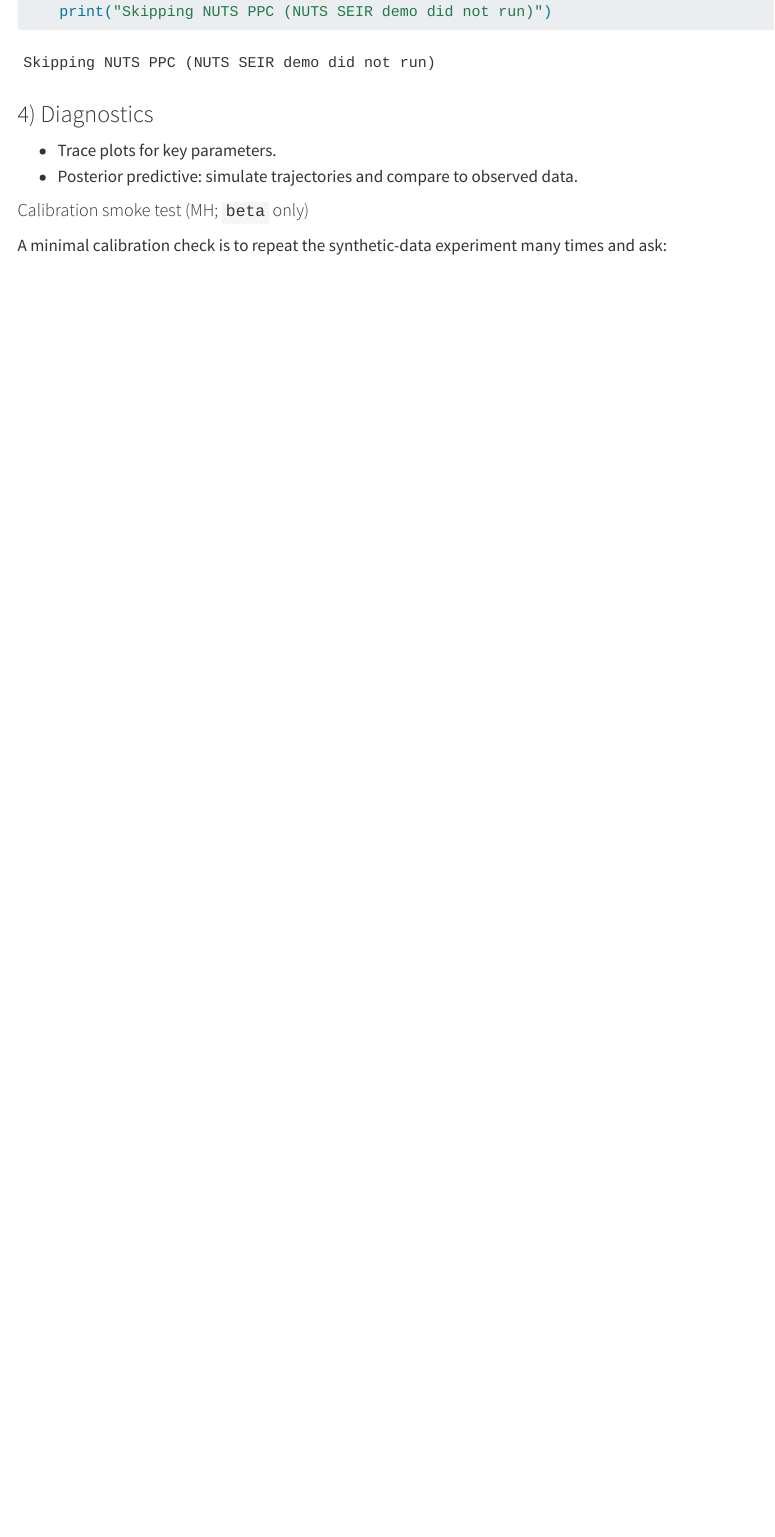
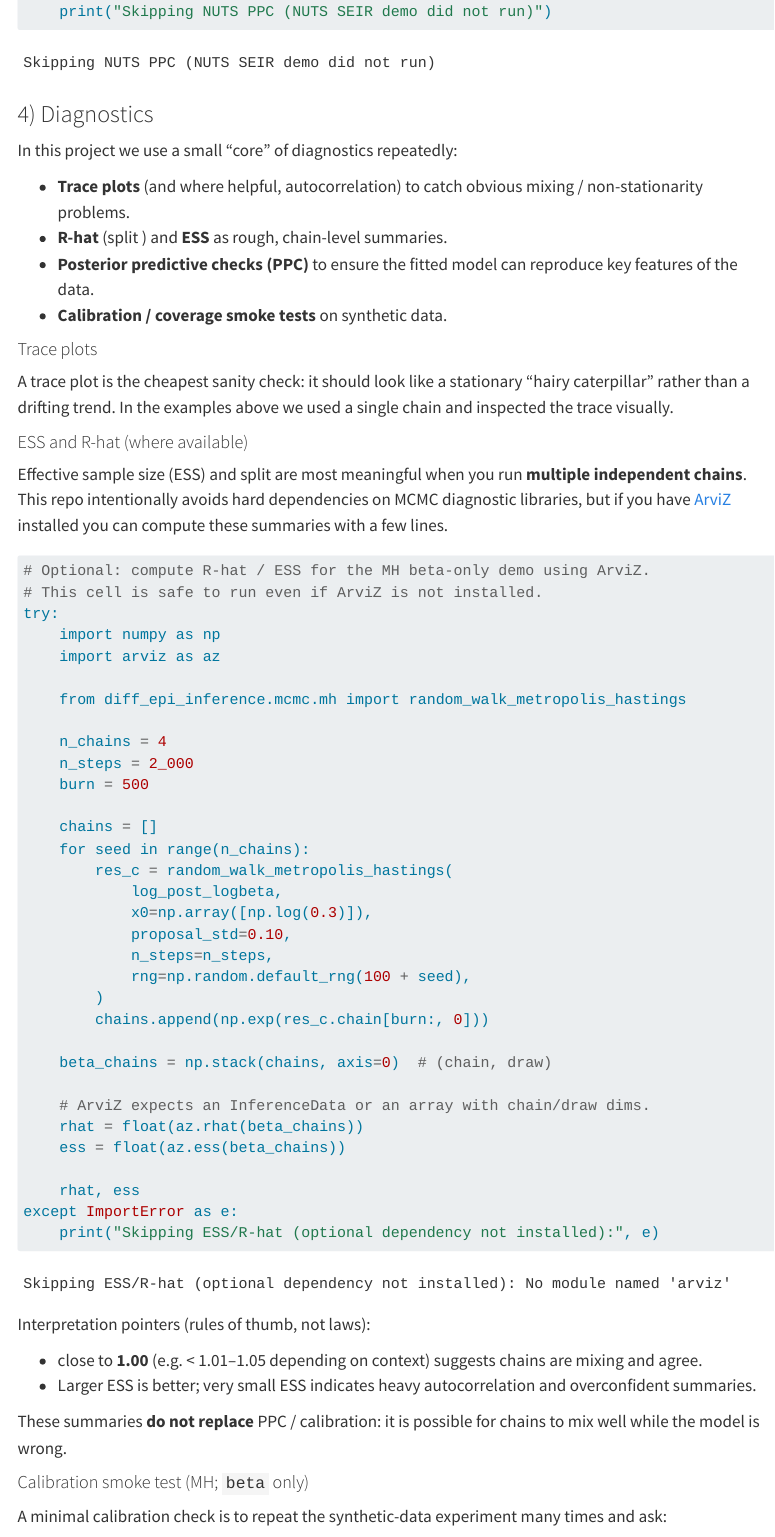
Before and after one commit to OJWatson/diff-epi-inference-handbook, a Quarto document (book/classical-baselines.qmd): the page in a window 1100 px wide, from 10760 px down. Rendered offline with R 4.5, knitr and Pandoc in place of Quarto, with nearby package versions; some code elsewhere in the file could not run offline; menus at the side of the page are left out; long lines of code are wrapped.

Commit message:
docs: add optional ESS/R-hat diagnostics pointers

````diff
--- a/book/classical-baselines.qmd
+++ b/book/classical-baselines.qmd
@@ -462,8 +462,65 @@ except NameError:
 
 ### 4) Diagnostics
 
-- Trace plots for key parameters.
-- Posterior predictive: simulate trajectories and compare to observed data.
+In this project we use a small “core” of diagnostics repeatedly:
+
+- **Trace plots** (and where helpful, autocorrelation) to catch obvious mixing / non-stationarity problems.
+- **R-hat** (split \hat{R}) and **ESS** as rough, chain-level summaries.
+- **Posterior predictive checks (PPC)** to ensure the fitted model can reproduce key features of the data.
+- **Calibration / coverage smoke tests** on synthetic data.
+
+#### Trace plots
+
+A trace plot is the cheapest sanity check: it should look like a stationary “hairy caterpillar” rather than a drifting trend.
+In the examples above we used a single chain and inspected the trace visually.
+
+#### ESS and R-hat (where available)
+
+Effective sample size (ESS) and split \hat{R} are most meaningful when you run **multiple independent chains**.
+This repo intentionally avoids hard dependencies on MCMC diagnostic libraries, but if you have
+[ArviZ](https://python.arviz.org/en/stable/) installed you can compute these summaries with a few lines.
+
+```{python}
+# Optional: compute R-hat / ESS for the MH beta-only demo using ArviZ.
+# This cell is safe to run even if ArviZ is not installed.
+try:
+    import numpy as np
+    import arviz as az
+
+    from diff_epi_inference.mcmc.mh import random_walk_metropolis_hastings
+
+    n_chains = 4
+    n_steps = 2_000
+    burn = 500
+
+    chains = []
+    for seed in range(n_chains):
+        res_c = random_walk_metropolis_hastings(
+            log_post_logbeta,
+            x0=np.array([np.log(0.3)]),
+            proposal_std=0.10,
+            n_steps=n_steps,
+            rng=np.random.default_rng(100 + seed),
+        )
+        chains.append(np.exp(res_c.chain[burn:, 0]))
+
+    beta_chains = np.stack(chains, axis=0)  # (chain, draw)
+
+    # ArviZ expects an InferenceData or an array with chain/draw dims.
+    rhat = float(az.rhat(beta_chains))
+    ess = float(az.ess(beta_chains))
+
+    rhat, ess
+except ImportError as e:
+    print("Skipping ESS/R-hat (optional dependency not installed):", e)
+```
+
+Interpretation pointers (rules of thumb, not laws):
+
+- \hat{R} close to **1.00** (e.g. < 1.01–1.05 depending on context) suggests chains are mixing and agree.
+- Larger ESS is better; very small ESS indicates heavy autocorrelation and overconfident summaries.
+
+These summaries **do not replace** PPC / calibration: it is possible for chains to mix well while the model is wrong.
 
 #### Calibration smoke test (MH; `beta` only)
 
````
